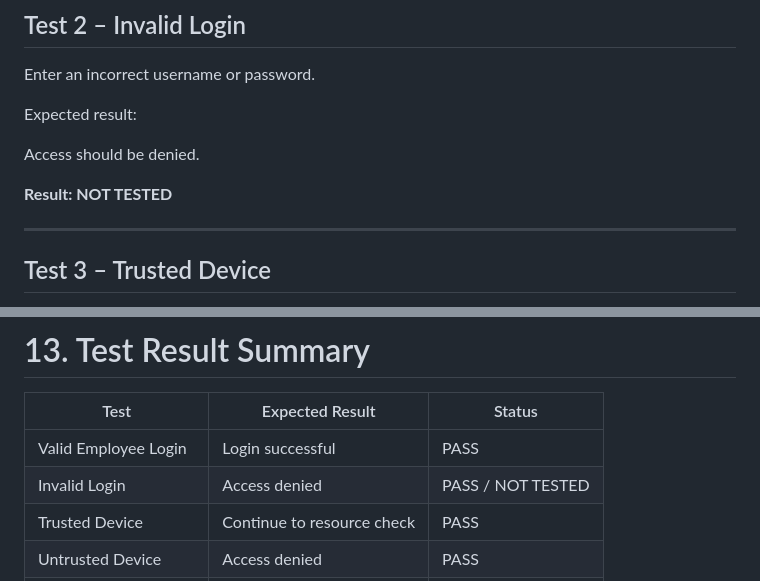
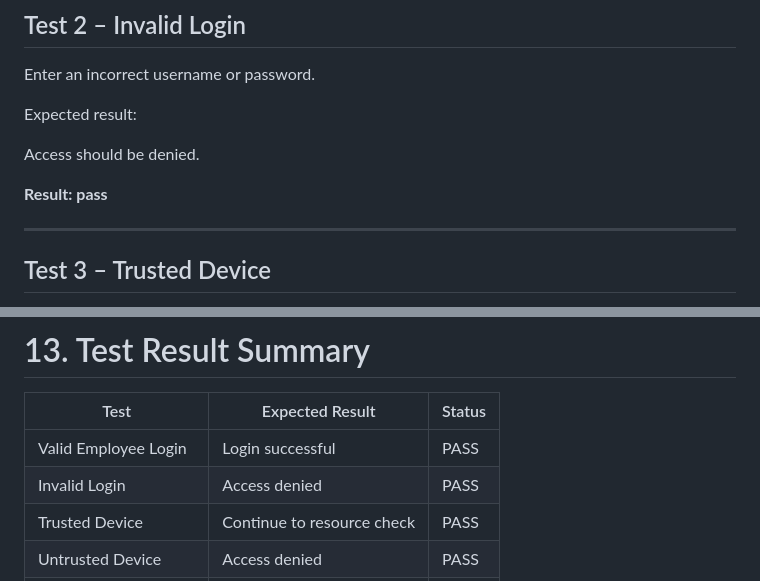
Before and after one commit to NasrathShaik002/zero-trust-access, a Markdown page: README.md, 2 parts joined by grey strips. GitHub-like rendering.

Commit message:
Change test results from 'NOT TESTED' to 'pass'
Updated test results to reflect successful outcomes.

```diff
--- a/README.md
+++ b/README.md
@@ -484,7 +484,7 @@ Expected result:
 
 Access should be denied.
 
-**Result: NOT TESTED**
+**Result: pass**
 
 ---
 
@@ -620,8 +620,8 @@ The access decisions should be recorded in the log.
 
 | Test                 | Expected Result            | Status            |
 | -------------------- | -------------------------- | ----------------- |
-| Valid Employee Login | Login successful           | PASS |
-| Invalid Login        | Access denied              | PASS / NOT TESTED |
+| Valid Employee Login | Login successful           | PASS  |
+| Invalid Login        | Access denied              | PASS  |
 | Trusted Device       | Continue to resource check | PASS  |
 | Untrusted Device     | Access denied              | PASS  |
 | Employee → Public    | Allowed                    | PASS  |
```
